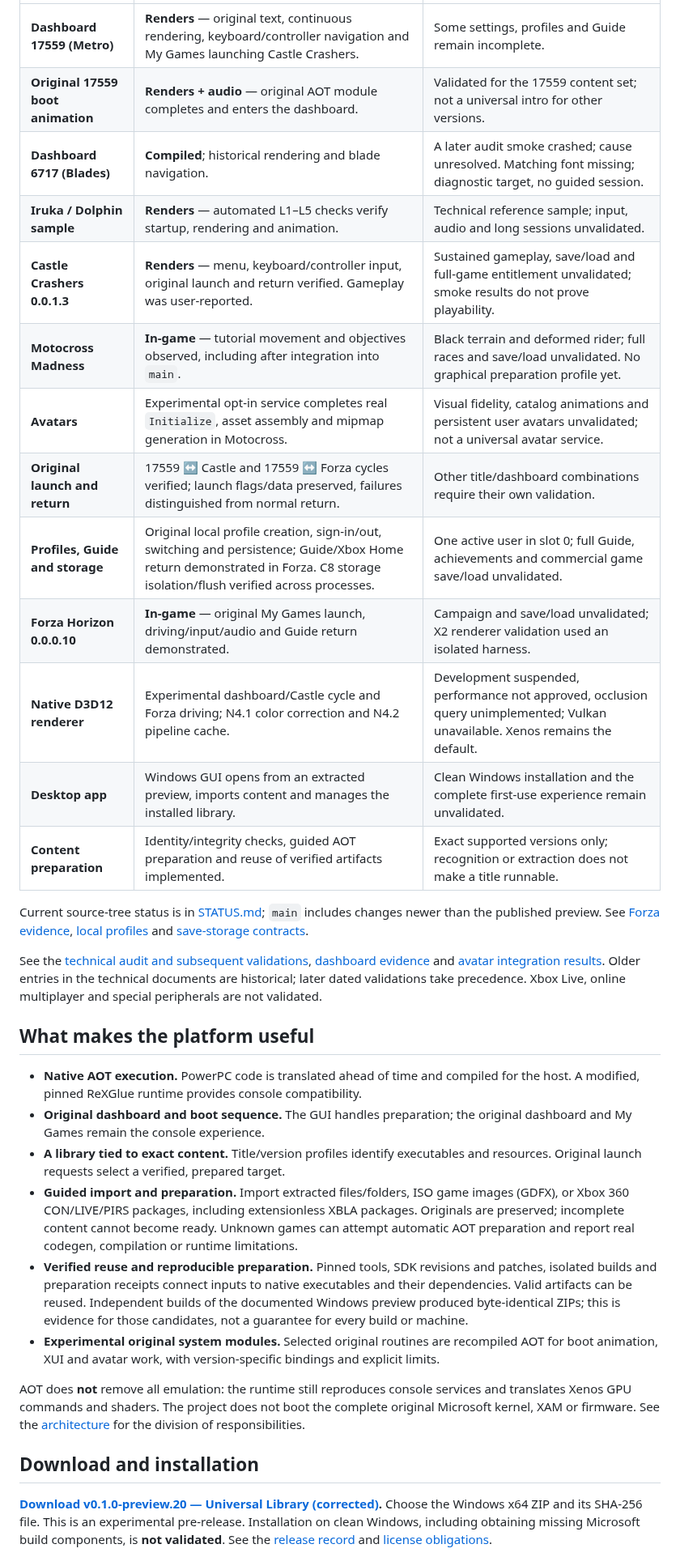
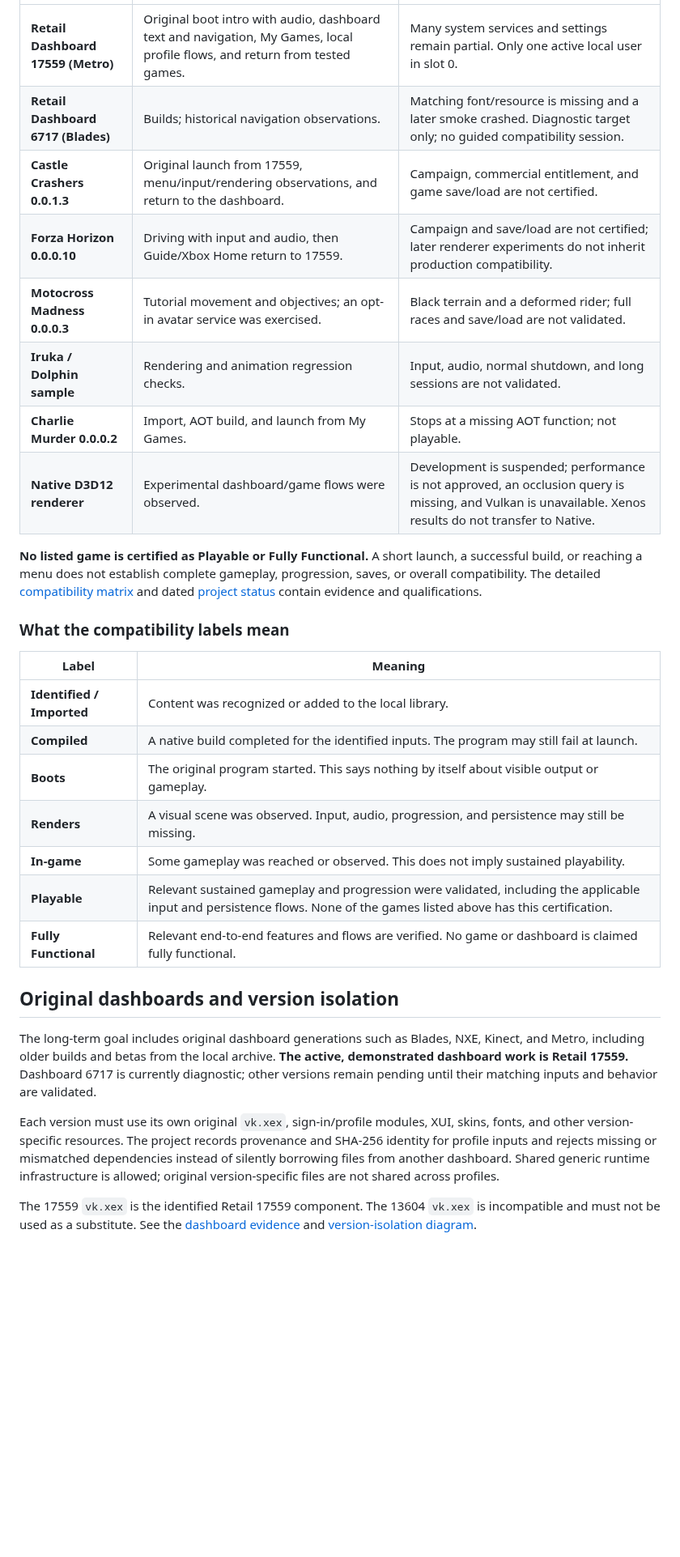
Before and after one commit to fabegalo/x360-native, a Markdown page: README.md, the part around one of its changes. Shown at 81% size. GitHub-like rendering; blank space fills up the shorter version.

```diff
--- a/README.md
+++ b/README.md
@@ -54,59 +40,32 @@ Functional; a timed smoke test cannot establish either status.
 |---|---|---|
-| **Dashboard 17559 (Metro)** | **Renders** — original text, continuous rendering, keyboard/controller navigation and My Games launching Castle Crashers. | Some settings, profiles and Guide remain incomplete. |
-| **Original 17559 boot animation** | **Renders + audio** — original AOT module completes and enters the dashboard. | Validated for the 17559 content set; not a universal intro for other versions. |
-| **Dashboard 6717 (Blades)** | **Compiled**; historical rendering and blade navigation. | A later audit smoke crashed; cause unresolved. Matching font missing; diagnostic target, no guided session. |
-| **Iruka / Dolphin sample** | **Renders** — automated L1–L5 checks verify startup, rendering and animation. | Technical reference sample; input, audio and long sessions unvalidated. |
-| **Castle Crashers 0.0.1.3** | **Renders** — menu, keyboard/controller input, original launch and return verified. Gameplay was user-reported. | Sustained gameplay, save/load and full-game entitlement unvalidated; smoke results do not prove playability. |
-| **Motocross Madness** | **In-game** — tutorial movement and objectives observed, including after integration into `main`. | Black terrain and deformed rider; full races and save/load unvalidated. No graphical preparation profile yet. |
-| **Avatars** | Experimental opt-in service completes real `Initialize`, asset assembly and mipmap generation in Motocross. | Visual fidelity, catalog animations and persistent user avatars unvalidated; not a universal avatar service. |
-| **Original launch and return** | 17559 ↔ Castle and 17559 ↔ Forza cycles verified; launch flags/data preserved, failures distinguished from normal return. | Other title/dashboard combinations require their own validation. |
-| **Profiles, Guide and storage** | Original local profile creation, sign-in/out, switching and persistence; Guide/Xbox Home return demonstrated in Forza. C8 storage isolation/flush verified across processes. | One active user in slot 0; full Guide, achievements and commercial game save/load unvalidated. |
-| **Forza Horizon 0.0.0.10** | **In-game** — original My Games launch, driving/input/audio and Guide return demonstrated. | Campaign and save/load unvalidated; X2 renderer validation used an isolated harness. |
-| **Native D3D12 renderer** | Experimental dashboard/Castle cycle and Forza driving; N4.1 color correction and N4.2 pipeline cache. | Development suspended, performance not approved, occlusion query unimplemented; Vulkan unavailable. Xenos remains the default. |
-| **Desktop app** | Windows GUI opens from an extracted preview, imports content and manages the installed library. | Clean Windows installation and the complete first-use experience remain unvalidated. |
-| **Content preparation** | Identity/integrity checks, guided AOT preparation and reuse of verified artifacts implemented. | Exact supported versions only; recognition or extraction does not make a title runnable. |
+| **Retail Dashboard 17559 (Metro)** | Original boot intro with audio, dashboard text and navigation, My Games, local profile flows, and return from tested games. | Many system services and settings remain partial. Only one active local user in slot 0. |
+| **Retail Dashboard 6717 (Blades)** | Builds; historical navigation observations. | Matching font/resource is missing and a later smoke crashed. Diagnostic target only; no guided compatibility session. |
+| **Castle Crashers 0.0.1.3** | Original launch from 17559, menu/input/rendering observations, and return to the dashboard. | Campaign, commercial entitlement, and game save/load are not certified. |
+| **Forza Horizon 0.0.0.10** | Driving with input and audio, then Guide/Xbox Home return to 17559. | Campaign and save/load are not certified; later renderer experiments do not inherit production compatibility. |
+| **Motocross Madness 0.0.0.3** | Tutorial movement and objectives; an opt-in avatar service was exercised. | Black terrain and a deformed rider; full races and save/load are not validated. |
+| **Iruka / Dolphin sample** | Rendering and animation regression checks. | Input, audio, normal shutdown, and long sessions are not validated. |
+| **Charlie Murder 0.0.0.2** | Import, AOT build, and launch from My Games. | Stops at a missing AOT function; not playable. |
+| **Native D3D12 renderer** | Experimental dashboard/game flows were observed. | Development is suspended; performance is not approved, an occlusion query is missing, and Vulkan is unavailable. Xenos results do not transfer to Native. |
 
-Current source-tree status is in [STATUS.md](STATUS.md); `main` includes changes
-newer than the published preview. See [Forza evidence](docs/reports/titles/validation-forza-horizon.md),
-[local profiles](docs/dashboard.md) and [save-storage contracts](docs/save-storage.md).
+**No listed game is certified as Playable or Fully Functional.** A short launch, a successful build, or reaching a menu does not establish complete gameplay, progression, saves, or overall compatibility. The detailed [compatibility matrix](docs/compatibility.md) and dated [project status](STATUS.md) contain evidence and qualifications.
 
-See the [technical audit and subsequent validations](docs/reports/maintenance/PROJECT_AUDIT.md),
-[dashboard evidence](docs/dashboard.md) and [avatar integration results](docs/avatar-system.md).
-Older entries in the technical documents are historical; later dated validations
-take precedence. Xbox Live, online multiplayer and special peripherals are not validated.
+### What the compatibility labels mean
 
-## What makes the platform useful
+| Label | Meaning |
+|---|---|
+| **Identified / Imported** | Content was recognized or added to the local library. |
+| **Compiled** | A native build completed for the identified inputs. The program may still fail at launch. |
+| **Boots** | The original program started. This says nothing by itself about visible output or gameplay. |
+| **Renders** | A visual scene was observed. Input, audio, progression, and persistence may still be missing. |
+| **In-game** | Some gameplay was reached or observed. This does not imply sustained playability. |
+| **Playable** | Relevant sustained gameplay and progression were validated, including the applicable input and persistence flows. None of the games listed above has this certification. |
+| **Fully Functional** | Relevant end-to-end features and flows are verified. No game or dashboard is claimed fully functional. |
 
-- **Native AOT execution.** PowerPC code is translated ahead of time and compiled
-  for the host. A modified, pinned ReXGlue runtime provides console compatibility.
-- **Original dashboard and boot sequence.** The GUI handles preparation; the
-  original dashboard and My Games remain the console experience.
-- **A library tied to exact content.** Title/version profiles identify executables
-  and resources. Original launch requests select a verified, prepared target.
-- **Guided import and preparation.** Import extracted files/folders, ISO game
-  images (GDFX), or Xbox 360 CON/LIVE/PIRS packages, including extensionless XBLA
-  packages. Originals are preserved; incomplete content cannot become ready.
-  Unknown games can attempt automatic AOT preparation and report real codegen,
-  compilation or runtime limitations.
-- **Verified reuse and reproducible preparation.** Pinned tools, SDK revisions and
-  patches, isolated builds and preparation receipts connect inputs to native
-  executables and their dependencies. Valid artifacts can be reused. Independent
-  builds of the documented Windows preview produced byte-identical ZIPs; this is
-  evidence for those candidates, not a guarantee for every build or machine.
-- **Experimental original system modules.** Selected original routines are
-  recompiled AOT for boot animation, XUI and avatar work, with version-specific
-  bindings and explicit limits.
+## Original dashboards and version isolation
 
-AOT does **not** remove all emulation: the runtime still reproduces console
-services and translates Xenos GPU commands and shaders. The project does not boot
-the complete original Microsoft kernel, XAM or firmware. See the
-[architecture](docs/architecture.md) for the division of responsibilities.
+The long-term goal includes original dashboard generations such as Blades, NXE, Kinect, and Metro, including older builds and betas from the local archive. **The active, demonstrated dashboard work is Retail 17559.** Dashboard 6717 is currently diagnostic; other versions remain pending until their matching inputs and behavior are validated.
 
-## Download and installation
+Each version must use its own original `vk.xex`, sign-in/profile modules, XUI, skins, fonts, and other version-specific resources. The project records provenance and SHA-256 identity for profile inputs and rejects missing or mismatched dependencies instead of silently borrowing files from another dashboard. Shared generic runtime infrastructure is allowed; original version-specific files are not shared across profiles.
 
-**[Download v0.1.0-preview.20 — Universal Library (corrected)](https://github.com/fabegalo/x360-native/releases/tag/v0.1.0-preview.20).**
-Choose the Windows x64 ZIP and its SHA-256 file. This is an experimental pre-release.
-Installation on clean Windows, including obtaining missing Microsoft build
-components, is **not validated**. See the [release record](docs/reports/maintenance/FIRST_RELEASE.md)
-and [license obligations](docs/reports/maintenance/LICENSE_AUDIT.md).
+The 17559 `vk.xex` is the identified Retail 17559 component. The 13604 `vk.xex` is incompatible and must not be used as a substitute. See the [dashboard evidence](docs/dashboard.md) and [version-isolation diagram](docs/assets/dashboard-isolation.svg).
 
```
Also changed, not shown: other parts of README.md (+112 -127 lines), CONTRIBUTING.md (+1 -1 lines), README.pt-BR.md (added, +179 -0 lines), docs/assets/screenshots/dashboard-17559-games.png (added), docs/assets/screenshots/dashboard-17559-home.png (added), 4 other files.
